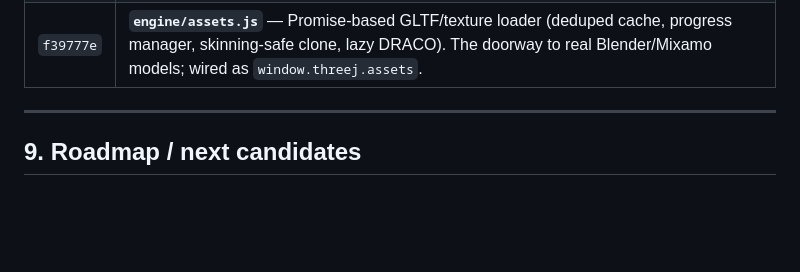
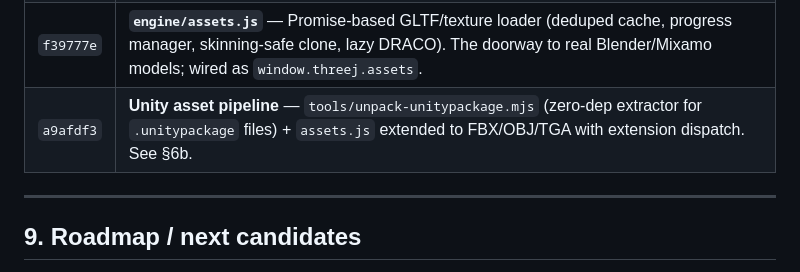
Before and after one commit to marilefabled/threej, a Markdown page: ENGINE.md, the part around the change. Drawn GitHub-style; blank space fills up the shorter version.

Commit message:
docs(ENGINE): record Unity pipeline in changelog
Co-Authored-By: Claude Opus 4.8 <noreply@anthropic.com>

```diff
--- a/ENGINE.md
+++ b/ENGINE.md
@@ -219,6 +219,7 @@ one meaningful commit per step).
 | `f220028` | **`engine/loop.js`** — render-loop registry (onFrame/setRender, clamped dt, monotonic t); main.js stops hand-rolling the loop; robot anim-time separated from continuous world-time. |
 | `4e09b3b` | **Docs** — `ENGINE.md` living doc + `CLAUDE.md`/`AGENTS.md` agent front-doors. |
 | `f39777e` | **`engine/assets.js`** — Promise-based GLTF/texture loader (deduped cache, progress manager, skinning-safe clone, lazy DRACO). The doorway to real Blender/Mixamo models; wired as `window.threej.assets`. |
+| `a9afdf3` | **Unity asset pipeline** — `tools/unpack-unitypackage.mjs` (zero-dep extractor for `.unitypackage` files) + `assets.js` extended to FBX/OBJ/TGA with extension dispatch. See §6b. |
 
 ---
 
```
